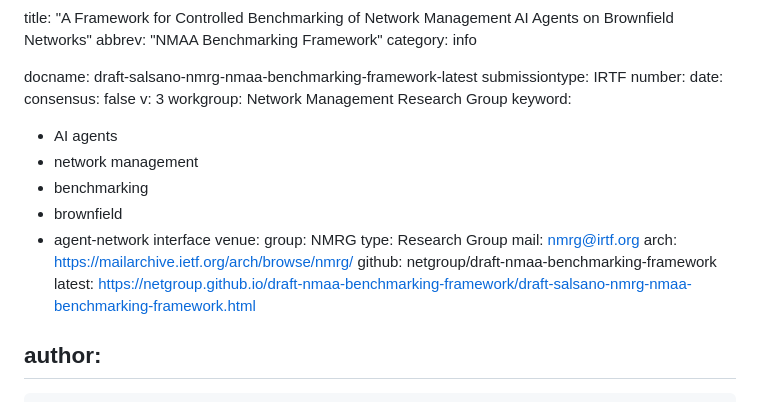
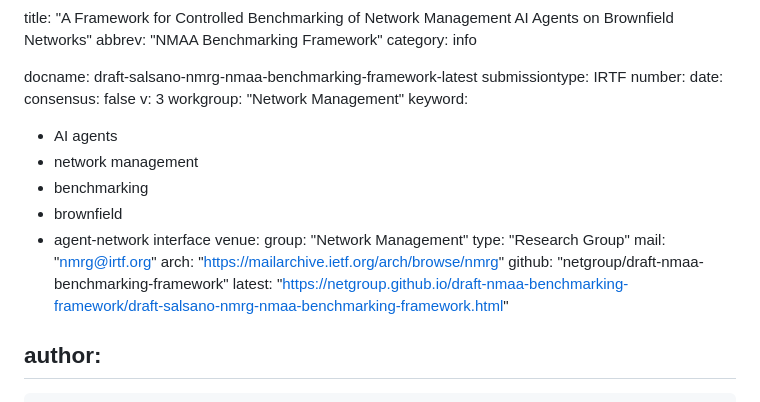
Before and after one commit to netgroup/draft-nmaa-benchmarking-framework, a Markdown page: draft-salsano-nmrg-nmaa-benchmarking-framework.md, the part around the change. Rendered like a GitHub page.

Commit message:
Automatic update of venue information

```diff
--- a/draft-salsano-nmrg-nmaa-benchmarking-framework.md
+++ b/draft-salsano-nmrg-nmaa-benchmarking-framework.md
@@ -9,7 +9,7 @@ number:
 date:
 consensus: false
 v: 3
-workgroup: Network Management Research Group
+workgroup: "Network Management"
 keyword:
  - AI agents
  - network management
@@ -17,12 +17,12 @@ keyword:
  - brownfield
  - agent-network interface
 venue:
-  group: NMRG
-  type: Research Group
-  mail: nmrg@irtf.org
-  arch: https://mailarchive.ietf.org/arch/browse/nmrg/
-  github: netgroup/draft-nmaa-benchmarking-framework
-  latest: https://netgroup.github.io/draft-nmaa-benchmarking-framework/draft-salsano-nmrg-nmaa-benchmarking-framework.html
+  group: "Network Management"
+  type: "Research Group"
+  mail: "nmrg@irtf.org"
+  arch: "https://mailarchive.ietf.org/arch/browse/nmrg"
+  github: "netgroup/draft-nmaa-benchmarking-framework"
+  latest: "https://netgroup.github.io/draft-nmaa-benchmarking-framework/draft-salsano-nmrg-nmaa-benchmarking-framework.html"
 
 author:
  -
```
